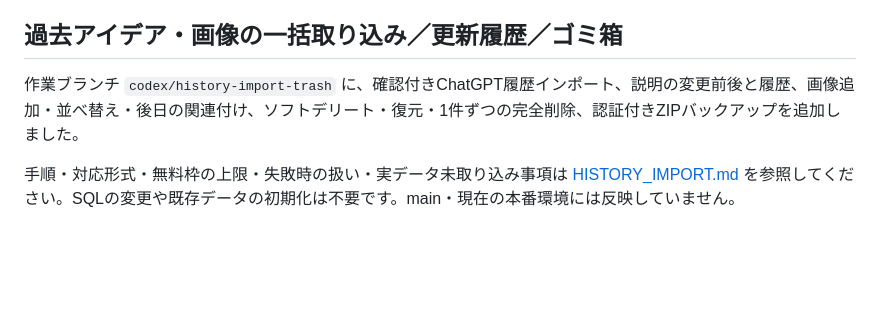
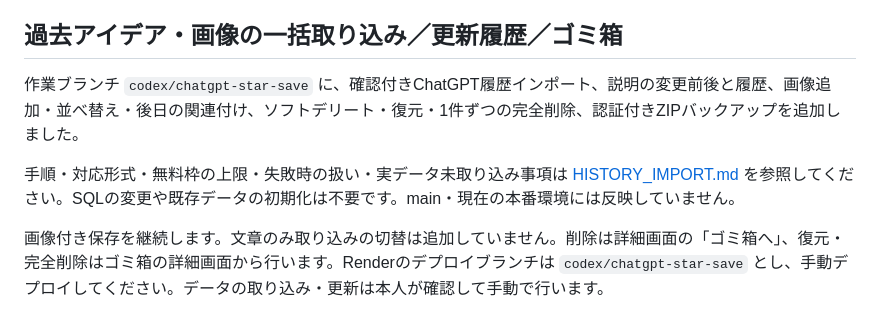
Before and after one commit to Yuji5124/idea-vault, a Markdown page: README.md, the part around the change. Drawn GitHub-style; blank space fills up the shorter version.

```diff
--- a/README.md
+++ b/README.md
@@ -322,6 +322,8 @@ Markdownには `![画面](assets/未使用名.webp)` のように、Markdown所
 
 ## 過去アイデア・画像の一括取り込み／更新履歴／ゴミ箱
 
-作業ブランチ `codex/history-import-trash` に、確認付きChatGPT履歴インポート、説明の変更前後と履歴、画像追加・並べ替え・後日の関連付け、ソフトデリート・復元・1件ずつの完全削除、認証付きZIPバックアップを追加しました。
+作業ブランチ `codex/chatgpt-star-save` に、確認付きChatGPT履歴インポート、説明の変更前後と履歴、画像追加・並べ替え・後日の関連付け、ソフトデリート・復元・1件ずつの完全削除、認証付きZIPバックアップを追加しました。
 
 手順・対応形式・無料枠の上限・失敗時の扱い・実データ未取り込み事項は [HISTORY_IMPORT.md](HISTORY_IMPORT.md) を参照してください。SQLの変更や既存データの初期化は不要です。main・現在の本番環境には反映していません。
+
+画像付き保存を継続します。文章のみ取り込みの切替は追加していません。削除は詳細画面の「ゴミ箱へ」、復元・完全削除はゴミ箱の詳細画面から行います。Renderのデプロイブランチは `codex/chatgpt-star-save` とし、手動デプロイしてください。データの取り込み・更新は本人が確認して手動で行います。
```
Also changed, not shown: TEST_RESULTS.md (+3 -0 lines).
